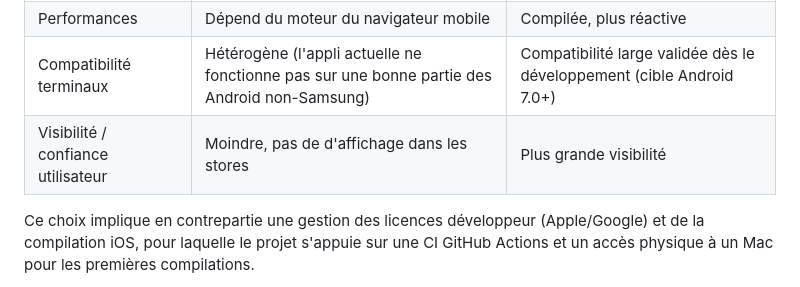
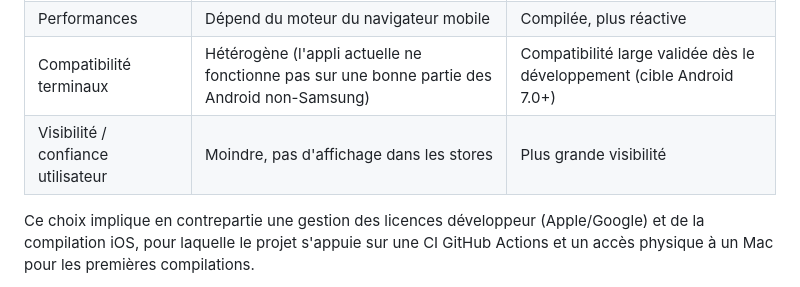
Before and after one commit to Kletan31/SAE-5.01_MyClimbingList, a Markdown page: docs/analyse-conception.md, the part around the change. Rendered like a GitHub page.

Commit message:
Modification faute d'orthographe mineure
Updated the comparison table for installation and performance details.

```diff
--- a/docs/analyse-conception.md
+++ b/docs/analyse-conception.md
@@ -118,7 +118,7 @@ Le choix d'une application native plutôt que de la conservation d'une web app r
 | Installation | Dépend du navigateur, pas de présence sur les stores | Installation standard via Play Store / App Store |
 | Performances | Dépend du moteur du navigateur mobile | Compilée, plus réactive |
 | Compatibilité terminaux | Hétérogène (l'appli actuelle ne fonctionne pas sur une bonne partie des Android non-Samsung) | Compatibilité large validée dès le développement (cible Android 7.0+) |
-| Visibilité / confiance utilisateur | Moindre, pas de d'affichage dans les stores | Plus grande visibilité |
+| Visibilité / confiance utilisateur | Moindre, pas d'affichage dans les stores | Plus grande visibilité |
 
 Ce choix implique en contrepartie une gestion des licences développeur (Apple/Google) et de la compilation iOS, pour laquelle le projet s'appuie sur une CI GitHub Actions et un accès physique à un Mac pour les premières compilations.
 
```
